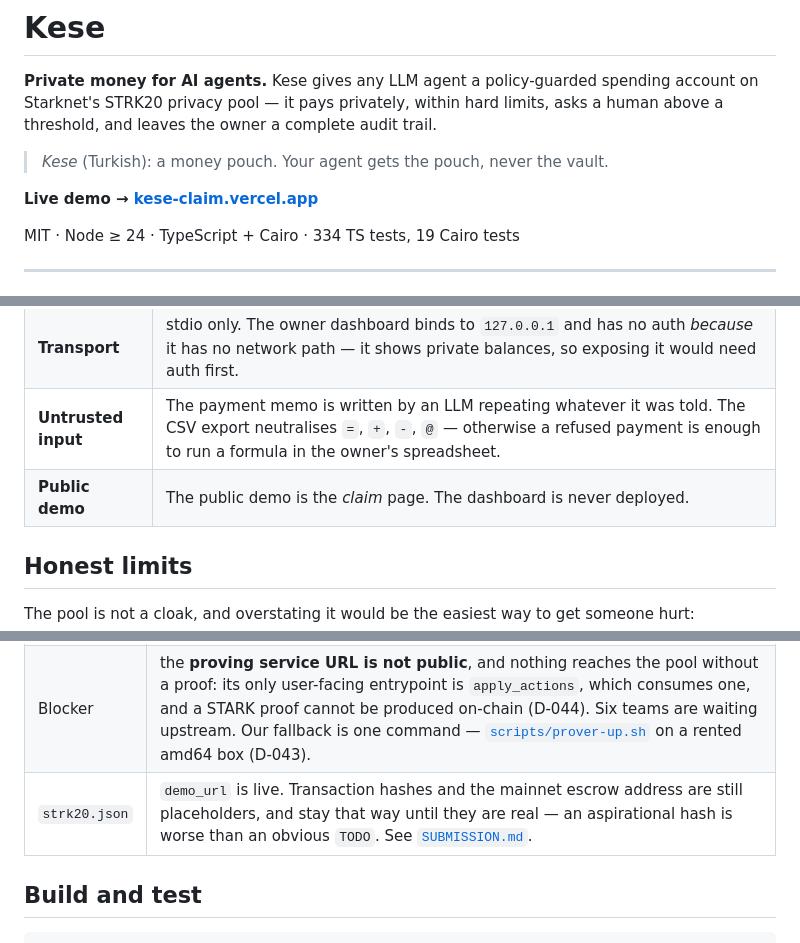
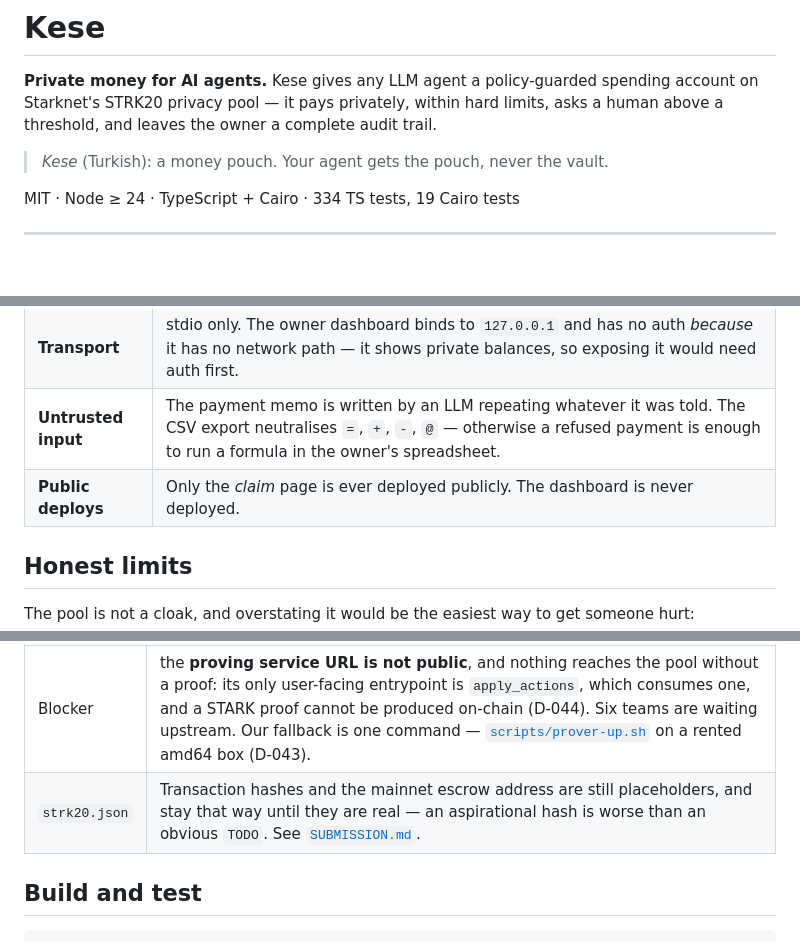
Before and after one commit to ahmetenesdur/kese, a Markdown page: README.md, 3 parts joined by grey strips. GitHub-like rendering; blank space fills up the shorter version.

Commit message:
docs(readme): drop the expired demo link

```diff
--- a/README.md
+++ b/README.md
@@ -7,8 +7,6 @@ Starknet's STRK20 privacy pool — it pays privately, within hard limits, asks a
 threshold, and leaves the owner a complete audit trail.
 
 > *Kese* (Turkish): a money pouch. Your agent gets the pouch, never the vault.
-
-**Live demo → [kese-claim.vercel.app](https://kese-claim.vercel.app)**
 
 MIT · Node ≥ 24 · TypeScript + Cairo · 334 TS tests, 19 Cairo tests
 
@@ -187,7 +185,7 @@ missing and exits, rather than starting with tools an agent would find working.
 | **Keys** | `ACCOUNT_PRIVATE_KEY` and `VIEWING_KEY` live only in server env. A redactor scrubs them from every error before it can reach a log, a tool result, or a screenshot. They never enter the model's context. |
 | **Transport** | stdio only. The owner dashboard binds to `127.0.0.1` and has no auth *because* it has no network path — it shows private balances, so exposing it would need auth first. |
 | **Untrusted input** | The payment memo is written by an LLM repeating whatever it was told. The CSV export neutralises `=`, `+`, `-`, `@` — otherwise a refused payment is enough to run a formula in the owner's spreadsheet. |
-| **Public demo** | The public demo is the *claim* page. The dashboard is never deployed. |
+| **Public deploys** | Only the *claim* page is ever deployed publicly. The dashboard is never deployed. |
 
 ## Honest limits
 
@@ -211,7 +208,7 @@ The pool is not a cloak, and overstating it would be the easiest way to get some
 | Escrow | deployed and verified on **both** networks — mainnet [`0x4b41a5…99f3`](https://voyager.online/contract/0x4b41a5648796ce290fcba3f5630a66f9fe737f58de6b9589a5d780a2c4999f3), Sepolia [`0x1ff4c7…3108`](https://sepolia.starkscan.co/contract/0x1ff4c7f216a9e1452e4533e03f926e2b10c7868a085b52c6034bcaa3cf3108). `pool()` returns the right pool on each. Needs no proof — a plain Cairo contract. |
 | Mainnet | account deployed and funded (`0x76bdc7a5…14062`, block 13639611); every preflight check passes; the full flow compiles and node-executes against the live pool in simulate mode. **No pool transactions submitted yet** — the account deployment carries no pool event, so it is not one of them. |
 | Blocker | the **proving service URL is not public**, and nothing reaches the pool without a proof: its only user-facing entrypoint is `apply_actions`, which consumes one, and a STARK proof cannot be produced on-chain (D-044). Six teams are waiting upstream. Our fallback is one command — [`scripts/prover-up.sh`](scripts/prover-up.sh) on a rented amd64 box (D-043). |
-| `strk20.json` | `demo_url` is live. Transaction hashes and the mainnet escrow address are still placeholders, and stay that way until they are real — an aspirational hash is worse than an obvious `TODO`. See [`SUBMISSION.md`](SUBMISSION.md). |
+| `strk20.json` | Transaction hashes and the mainnet escrow address are still placeholders, and stay that way until they are real — an aspirational hash is worse than an obvious `TODO`. See [`SUBMISSION.md`](SUBMISSION.md). |
 
 ## Build and test
 
```
Also changed, not shown: other parts of README.md (+0 -1 lines).
